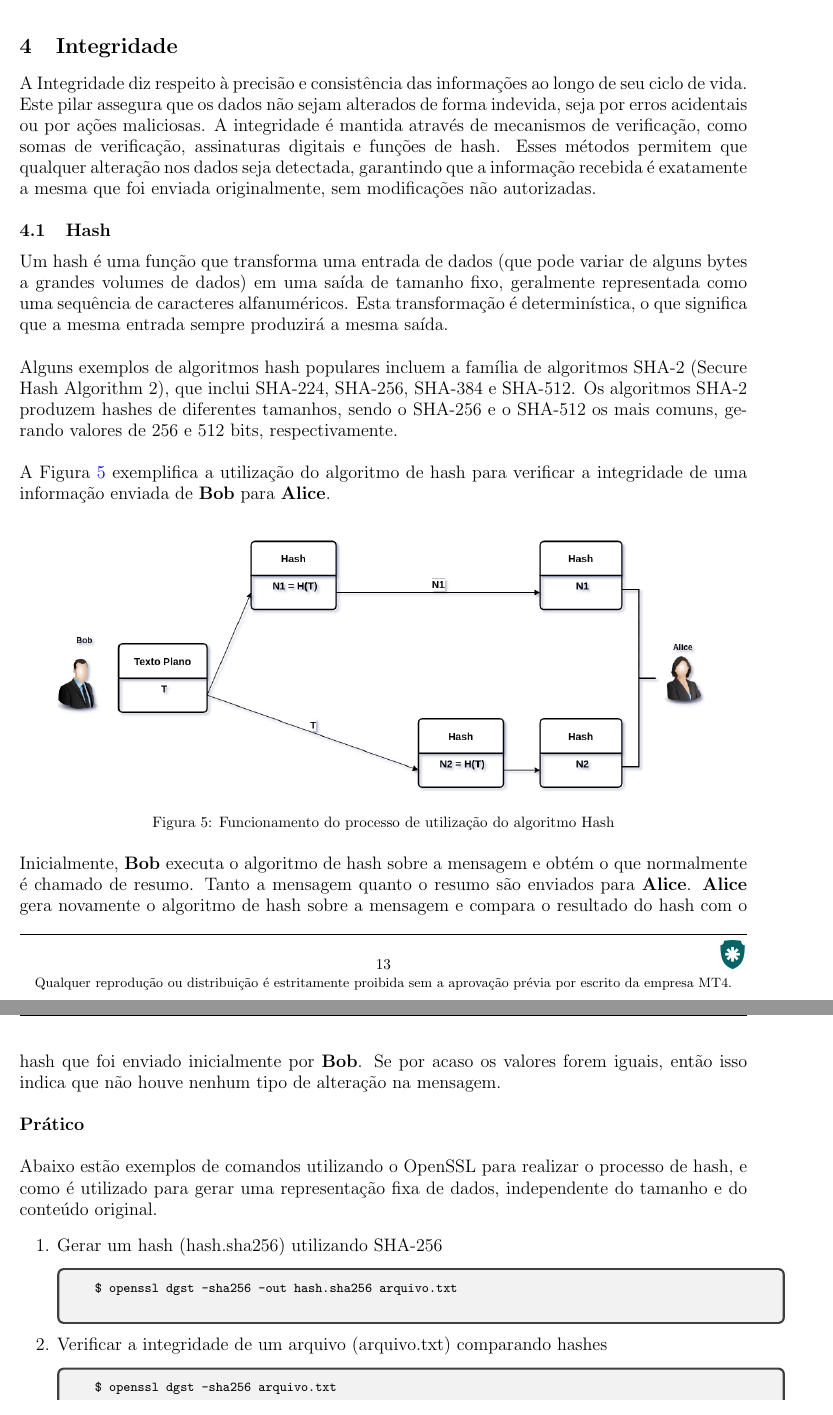
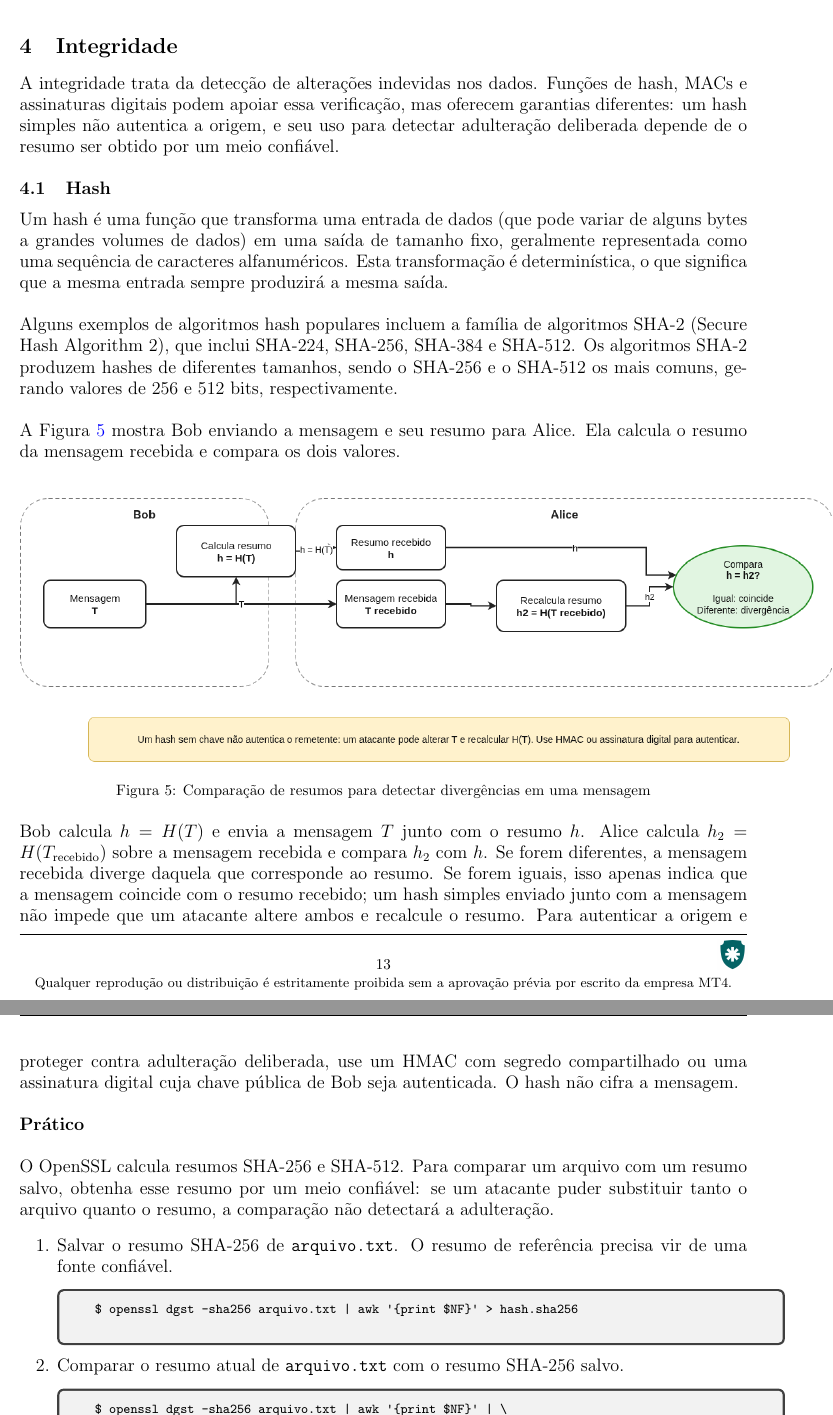
Before and after one commit to abreuferr/criptografia, a LaTeX document (conceitos/criptografia.tex): two parts of pages 16 and 17 of 25, joined at a grey line, cut so that both start at the same text. Compiled offline with pdfLaTeX.

Commit message:
Corrige diagrama e explicação de hash

```diff
--- a/conceitos/criptografia.tex
+++ b/conceitos/criptografia.tex
@@ -414,40 +414,40 @@ Os comandos a seguir usam o OpenSSL para derivar uma chave com PBKDF2-HMAC-SHA-2
 % Página
 \section{Integridade}
 
-A Integridade diz respeito à precisão e consistência das informações ao longo de seu ciclo de vida. Este pilar assegura que os dados não sejam alterados de forma indevida, seja por erros acidentais ou por ações maliciosas. A integridade é mantida através de mecanismos de verificação, como somas de verificação, assinaturas digitais e funções de hash. Esses métodos permitem que qualquer alteração nos dados seja detectada, garantindo que a informação recebida é exatamente a mesma que foi enviada originalmente, sem modificações não autorizadas.
+A integridade trata da detecção de alterações indevidas nos dados. Funções de hash, MACs e assinaturas digitais podem apoiar essa verificação, mas oferecem garantias diferentes: um hash simples não autentica a origem, e seu uso para detectar adulteração deliberada depende de o resumo ser obtido por um meio confiável.
 \subsection{Hash}
 
 Um hash é uma função que transforma uma entrada de dados (que pode variar de alguns bytes a grandes volumes de dados) em uma saída de tamanho fixo, geralmente representada como uma sequência de caracteres alfanuméricos. Esta transformação é determinística, o que significa que a mesma entrada sempre produzirá a mesma saída.\\
 
 Alguns exemplos de algoritmos hash populares incluem a família de algoritmos SHA-2 (Secure Hash Algorithm 2), que inclui SHA-224, SHA-256, SHA-384 e SHA-512. Os algoritmos SHA-2 produzem hashes de diferentes tamanhos, sendo o SHA-256 e o SHA-512 os mais comuns, gerando valores de 256 e 512 bits, respectivamente.\\
 
-A Figura \ref{fig:hash} exemplifica a utilização do algoritmo de hash para verificar a integridade de uma informação enviada de \textbf{Bob} para \textbf{Alice}.\\
+A Figura \ref{fig:hash} mostra Bob enviando a mensagem e seu resumo para Alice. Ela calcula o resumo da mensagem recebida e compara os dois valores.\\
 
 \begin{figure}[H]
 	\centering
 	\includegraphics[scale=0.45]{hash.png}
-	\caption{Funcionamento do processo de utilização do algoritmo Hash}
+	\caption{Comparação de resumos para detectar divergências em uma mensagem}
 	\label{fig:hash}
 \end{figure}
 
-Inicialmente, \textbf{Bob} executa o algoritmo de hash sobre a mensagem e obtém o que normalmente é chamado de resumo. Tanto a mensagem quanto o resumo são enviados para \textbf{Alice}. \textbf{Alice} gera novamente o algoritmo de hash sobre a mensagem e compara o resultado do hash com o hash que foi enviado inicialmente por \textbf{Bob}. Se por acaso os valores forem iguais, então isso indica que não houve nenhum tipo de alteração na mensagem.\\
+Bob calcula \(h=H(T)\) e envia a mensagem \(T\) junto com o resumo \(h\). Alice calcula \(h_2=H(T_{\mathrm{recebido}})\) sobre a mensagem recebida e compara \(h_2\) com \(h\). Se forem diferentes, a mensagem recebida diverge daquela que corresponde ao resumo. Se forem iguais, isso apenas indica que a mensagem coincide com o resumo recebido; um hash simples enviado junto com a mensagem não impede que um atacante altere ambos e recalcule o resumo. Para autenticar a origem e proteger contra adulteração deliberada, use um HMAC com segredo compartilhado ou uma assinatura digital cuja chave pública de Bob seja autenticada. O hash não cifra a mensagem.\\
 
 \textbf{Prático}\\
 
-Abaixo estão exemplos de comandos utilizando o OpenSSL para realizar o processo de hash, e como é utilizado para gerar uma representação fixa de dados, independente do tamanho e do conteúdo original.
+O OpenSSL calcula resumos SHA-256 e SHA-512. Para comparar um arquivo com um resumo salvo, obtenha esse resumo por um meio confiável: se um atacante puder substituir tanto o arquivo quanto o resumo, a comparação não detectará a adulteração.
 
 \begin{enumerate}
-	\item Gerar um hash (hash.sha256) utilizando SHA-256
+	\item Salvar o resumo SHA-256 de \texttt{arquivo.txt}. O resumo de referência precisa vir de uma fonte confiável.
 	\begin{tcolorbox}[width=\textwidth]
 	{\small
 		\begin{verbatim}
-		$ openssl dgst -sha256 -out hash.sha256 arquivo.txt
+		$ openssl dgst -sha256 arquivo.txt | awk '{print $NF}' > hash.sha256
 		\end{verbatim}
 	}
 	\end{tcolorbox}
 
-	\item Verificar a integridade de um arquivo (arquivo.txt) comparando hashes
+	\item Comparar o resumo atual de \texttt{arquivo.txt} com o resumo SHA-256 salvo.
 	\begin{tcolorbox}[width=\textwidth]
 	{\small
 		\begin{verbatim}
-		$ openssl dgst -sha256 arquivo.txt
+		$ openssl dgst -sha256 arquivo.txt | awk '{print $NF}' | \
```
Also changed, not shown: conceitos/img/hash.png, conceitos/criptografia.tex (12 more changed lines), 1 other file.
